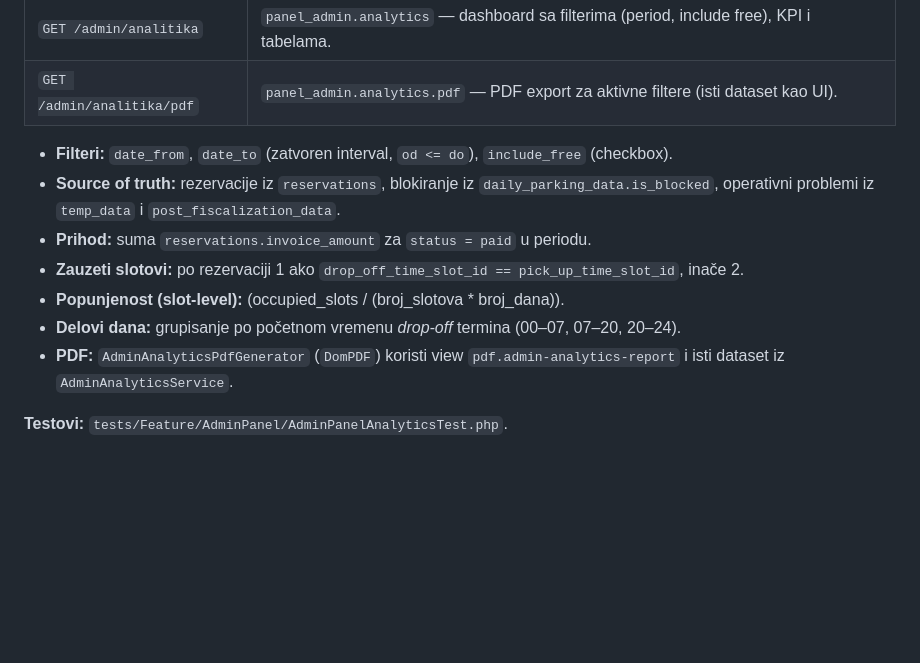
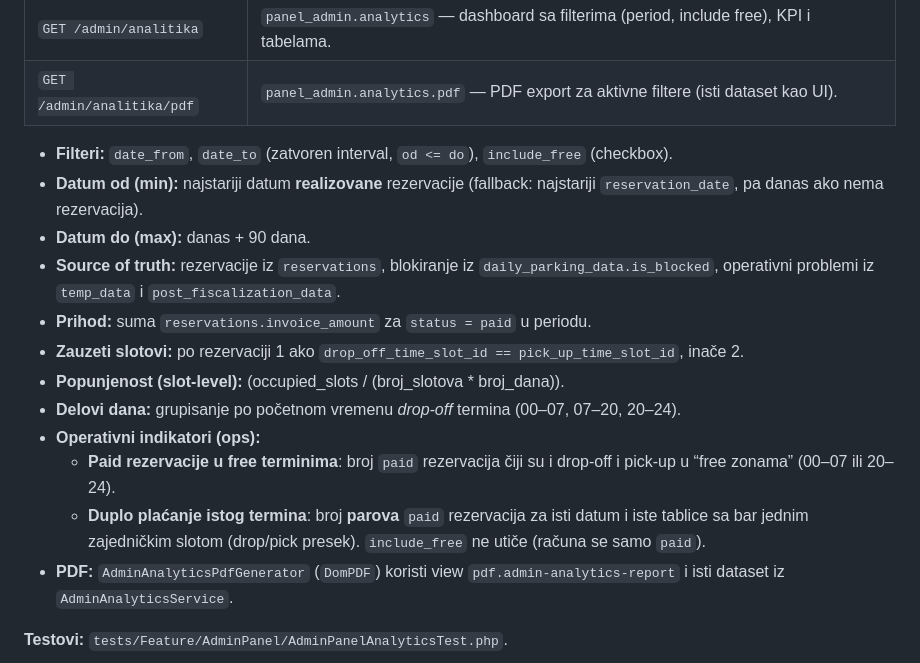
Before and after one commit to milenko-stojkovic/bus.kotor.me, a Markdown page: docs/admin-panel.md, the part around the change. Rendered like a GitHub page; blank space fills up the shorter version.

Commit message:
docs(admin): sync analytics docs with indicators
Document analytics date bounds and ops indicators (paid-in-free and double-paid same-slot pairs).

Made-with: Cursor

```diff
--- a/docs/admin-panel.md
+++ b/docs/admin-panel.md
@@ -204,11 +204,16 @@ Napomena: `system_config` ima `name` (unique) i `value` (integer). Za admin form
 | `GET /admin/analitika/pdf` | `panel_admin.analytics.pdf` — PDF export za aktivne filtere (isti dataset kao UI). |
 
 - **Filteri:** `date_from`, `date_to` (zatvoren interval, `od <= do`), `include_free` (checkbox).
+- **Datum od (min):** najstariji datum **realizovane** rezervacije (fallback: najstariji `reservation_date`, pa danas ako nema rezervacija).
+- **Datum do (max):** danas + 90 dana.
 - **Source of truth:** rezervacije iz `reservations`, blokiranje iz `daily_parking_data.is_blocked`, operativni problemi iz `temp_data` i `post_fiscalization_data`.
 - **Prihod:** suma `reservations.invoice_amount` za `status = paid` u periodu.
 - **Zauzeti slotovi:** po rezervaciji 1 ako `drop_off_time_slot_id == pick_up_time_slot_id`, inače 2.
 - **Popunjenost (slot-level):** \(occupied\_slots / (broj\_slotova \* broj\_dana)\).
 - **Delovi dana:** grupisanje po početnom vremenu *drop-off* termina (00–07, 07–20, 20–24).
+- **Operativni indikatori (ops):**
+  - **Paid rezervacije u free terminima**: broj `paid` rezervacija čiji su i drop-off i pick-up u “free zonama” (00–07 ili 20–24).
+  - **Duplo plaćanje istog termina**: broj **parova** `paid` rezervacija za isti datum i iste tablice sa bar jednim zajedničkim slotom (drop/pick presek). `include_free` ne utiče (računa se samo `paid`).
 - **PDF:** `AdminAnalyticsPdfGenerator` (`DomPDF`) koristi view `pdf.admin-analytics-report` i isti dataset iz `AdminAnalyticsService`.
 
 **Testovi:** `tests/Feature/AdminPanel/AdminPanelAnalyticsTest.php`.
```
